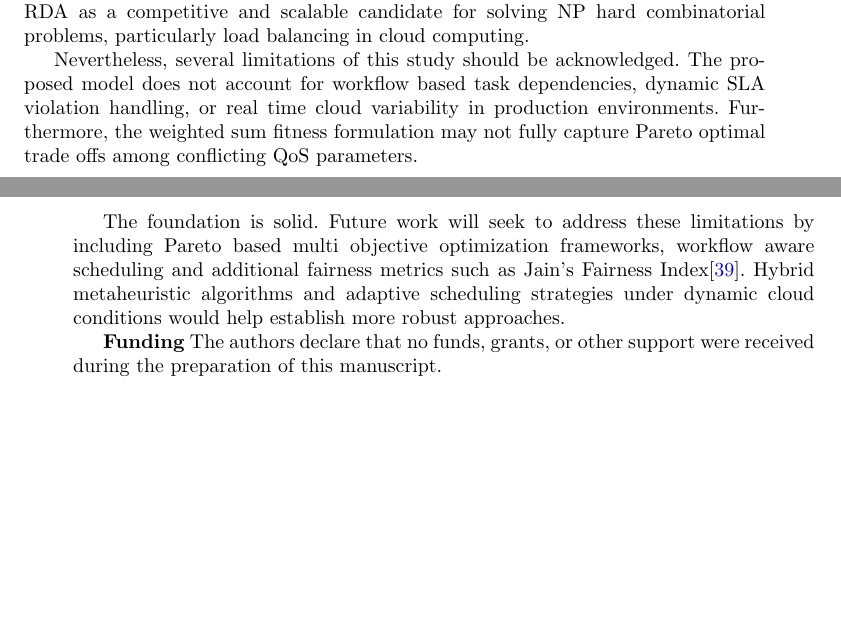
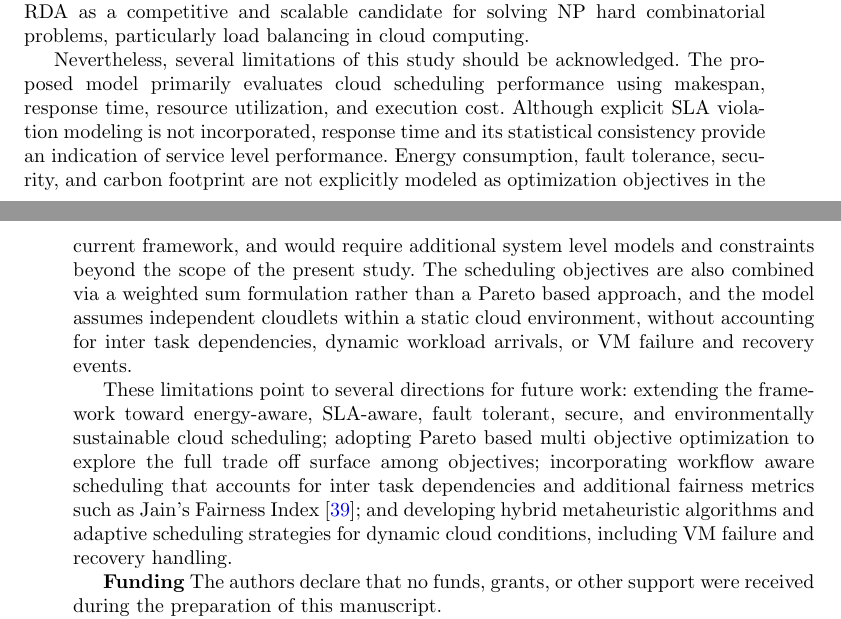
Before and after one commit to tanmaytushar/Load-Balancing-in-Cloud, a LaTeX paper (Main_paper_doc.tex): two parts of pages 37 and 38 of 41 before the commit and two parts of pages 37 and 38 of 42 after it, joined at a grey line, cut so that both start at the same text, the shorter picture padded with empty space. Compiled offline with pdfLaTeX.

Commit message:
Updated the conculsion and future work section to address 1st point. Also added a point in subsec3.1 to clarify the point 4 of reviewer

```diff
--- a/Main_paper_doc.tex
+++ b/Main_paper_doc.tex
@@ -1247,9 +1249,9 @@ In summary, the statistical analysis supports the proposed RDA based scheduling
 
 This study proposed an RDA based task scheduling approach for load balancing in cloud computing environments. RDA was compared against four other metaheuristic algorithms: GA, PSO, GWO and WOA. Performance was benchmarked across four criteria: makespan, response time, resource utilization and cost under varying workloads and cloud configurations using CloudSim Plus. Experimental and statistical results illustrate RDA consistently outperformed competing algorithms across all the evaluation metrics. This performance is attributed to its effective balance between exploration and exploitation via its evolutionary behavior. These findings establish RDA as a competitive and scalable candidate for solving NP hard  combinatorial problems, particularly load balancing in cloud computing.
 
-Nevertheless, several limitations of this study should be acknowledged. The proposed model does not account for workflow based task dependencies, dynamic SLA violation handling, or real time cloud variability in production environments. Furthermore, the weighted sum fitness formulation may not fully capture Pareto optimal trade offs among conflicting QoS parameters.
+Nevertheless, several limitations of this study should be acknowledged. The proposed model primarily evaluates cloud scheduling performance using makespan, response time, resource utilization, and execution cost. Although explicit SLA violation modeling is not incorporated, response time and its statistical consistency provide an indication of service level performance. Energy consumption, fault tolerance, security, and carbon footprint are not explicitly modeled as optimization objectives in the current framework, and would require additional system level models and constraints beyond the scope of the present study. The scheduling objectives are also combined via a weighted sum formulation rather than a Pareto based approach, and the model assumes independent cloudlets within a static cloud environment, without accounting for inter task dependencies, dynamic workload arrivals, or VM failure and recovery events.
 
-The foundation is solid. Future work will seek to address these limitations by including Pareto based multi objective optimization frameworks, workflow aware scheduling and additional fairness metrics such as Jain’s Fairness Index\cite{Jain_fairness_index}. Hybrid metaheuristic algorithms and adaptive scheduling strategies under dynamic cloud conditions would help establish more robust approaches.
+These limitations point to several directions for future work: extending the framework toward energy-aware, SLA-aware, fault tolerant, secure, and environmentally sustainable cloud scheduling; adopting Pareto based multi objective optimization to explore the full trade off surface among objectives; incorporating workflow aware scheduling that accounts for inter task dependencies and additional fairness metrics such as Jain's Fairness Index \cite{Jain_fairness_index}; and developing hybrid metaheuristic algorithms and adaptive scheduling strategies for dynamic cloud conditions, including VM failure and recovery handling.
 
 \textbf{Funding} The authors declare that no funds, grants, or other support were received during the preparation of this manuscript.
 
```
Also changed, not shown: Main_paper_doc.tex (2 more changed lines), 5 other files.
